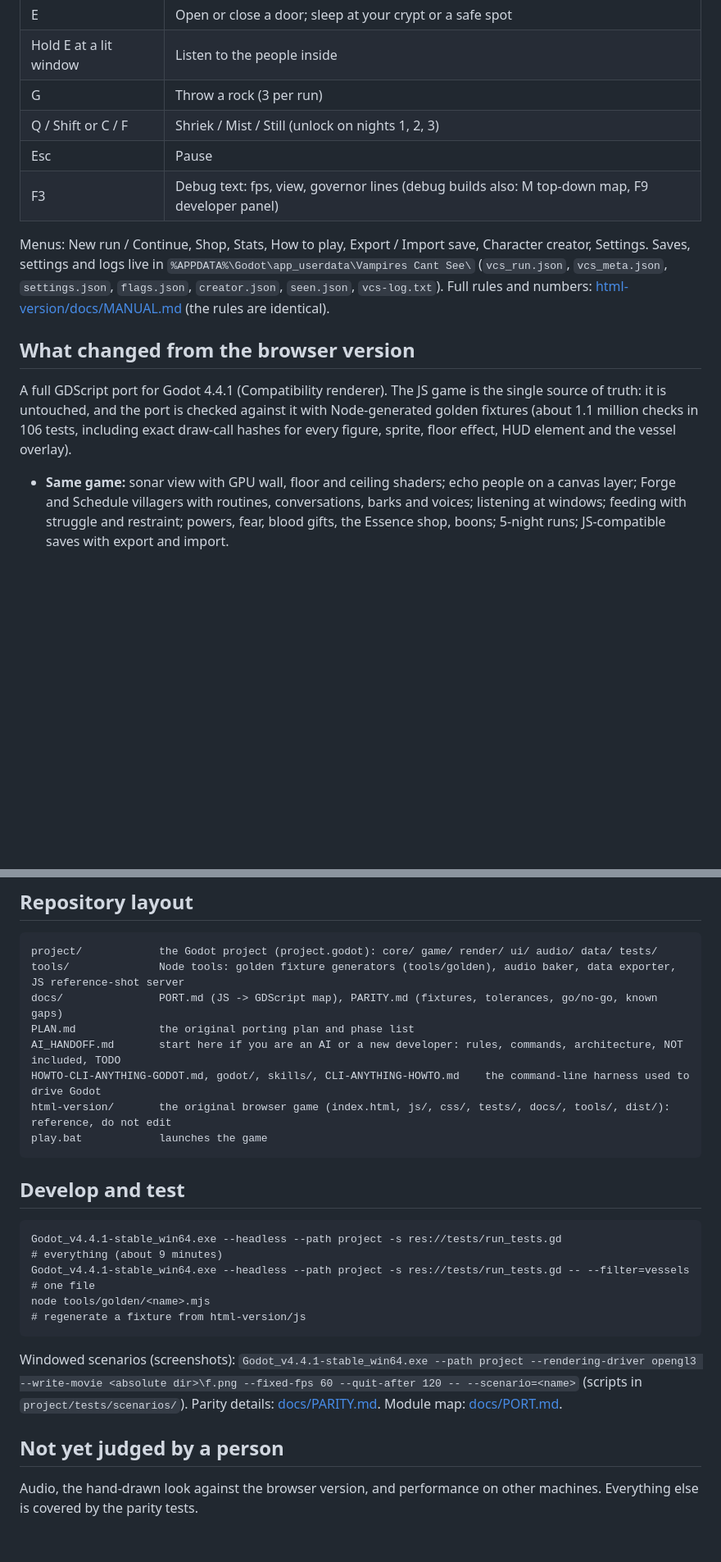
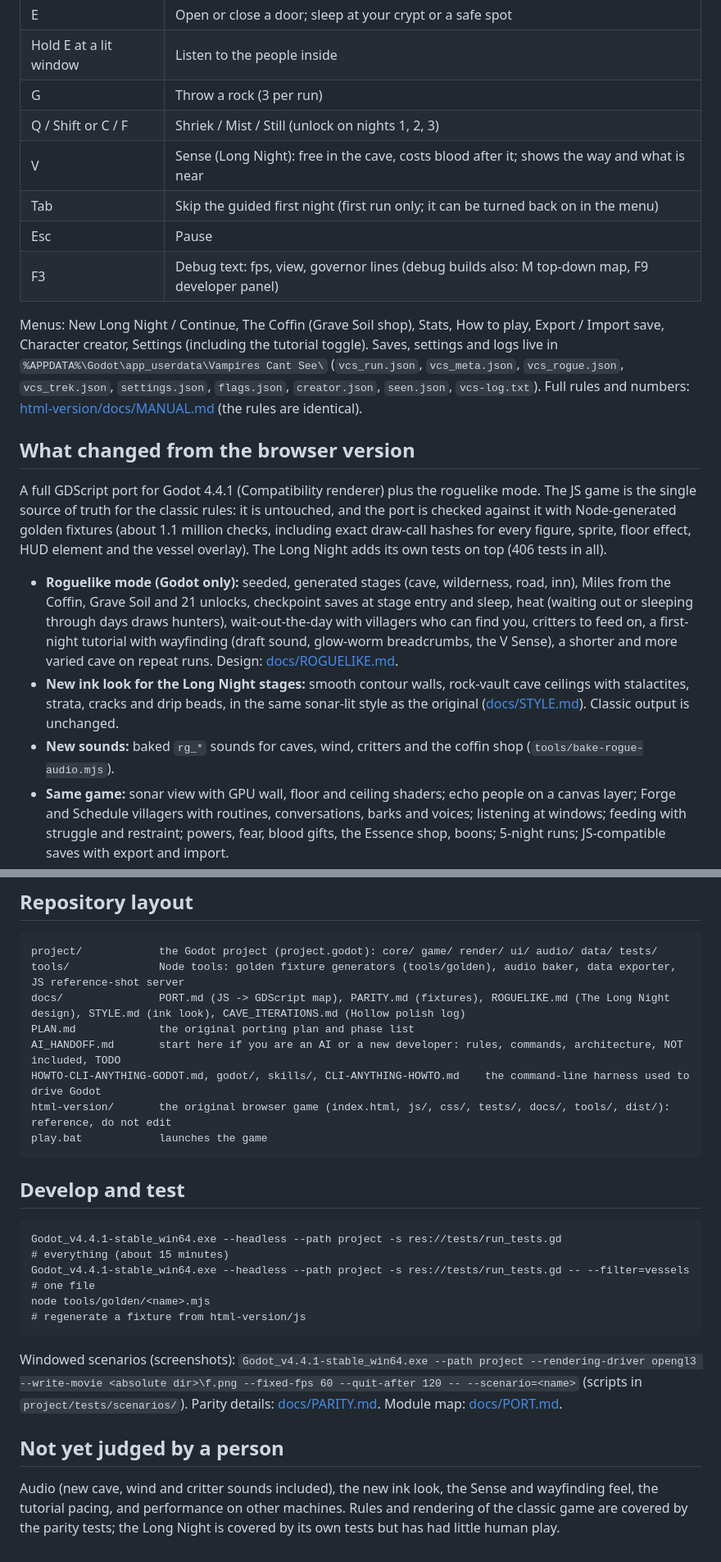
Before and after one commit to joshfryart/vampires-cant-see, a Markdown page: README.md, 2 parts joined by grey strips. Shown at 82% size. Rendered like a GitHub page; blank space fills up the shorter version.

````diff
--- a/README.md
+++ b/README.md
@@ -29,19 +37,26 @@ Headphones are strongly recommended: sound comes from where it happens, and it i
 | Hold E at a lit window | Listen to the people inside |
 | G | Throw a rock (3 per run) |
 | Q / Shift or C / F | Shriek / Mist / Still (unlock on nights 1, 2, 3) |
+| V | Sense (Long Night): free in the cave, costs blood after it; shows the way and what is near |
+| Tab | Skip the guided first night (first run only; it can be turned back on in the menu) |
 | Esc | Pause |
 | F3 | Debug text: fps, view, governor lines (debug builds also: M top-down map, F9 developer panel) |
 
-Menus: New run / Continue, Shop, Stats, How to play, Export / Import save, Character creator, Settings.
-Saves, settings and logs live in `%APPDATA%\Godot\app_userdata\Vampires Cant See\` (`vcs_run.json`, `vcs_meta.json`, `settings.json`, `flags.json`, `creator.json`, `seen.json`, `vcs-log.txt`).
+Menus: New Long Night / Continue, The Coffin (Grave Soil shop), Stats, How to play, Export / Import save, Character creator, Settings (including the tutorial toggle).
+Saves, settings and logs live in `%APPDATA%\Godot\app_userdata\Vampires Cant See\` (`vcs_run.json`, `vcs_meta.json`, `vcs_rogue.json`, `vcs_trek.json`, `settings.json`, `flags.json`, `creator.json`, `seen.json`, `vcs-log.txt`).
 Full rules and numbers: [html-version/docs/MANUAL.md](html-version/docs/MANUAL.md) (the rules are identical).
 
 ## What changed from the browser version
 
-A full GDScript port for Godot 4.4.1 (Compatibility renderer). The JS game is the single source of truth: it is untouched, and the port is checked against it
-with Node-generated golden fixtures (about 1.1 million checks in 106 tests, including exact draw-call hashes for every figure, sprite, floor effect, HUD element
-and the vessel overlay).
+A full GDScript port for Godot 4.4.1 (Compatibility renderer) plus the roguelike mode. The JS game is the single source of truth for the classic rules: it is untouched, and the port is checked against it
+with Node-generated golden fixtures (about 1.1 million checks, including exact draw-call hashes for every figure, sprite, floor effect, HUD element
+and the vessel overlay). The Long Night adds its own tests on top (406 tests in all).
 
+- **Roguelike mode (Godot only):** seeded, generated stages (cave, wilderness, road, inn), Miles from the Coffin, Grave Soil and 21 unlocks, checkpoint saves at stage entry and sleep,
+  heat (waiting out or sleeping through days draws hunters), wait-out-the-day with villagers who can find you, critters to feed on, a first-night tutorial with wayfinding (draft sound, glow-worm
+  breadcrumbs, the V Sense), a shorter and more varied cave on repeat runs. Design: [docs/ROGUELIKE.md](docs/ROGUELIKE.md).
+- **New ink look for the Long Night stages:** smooth contour walls, rock-vault cave ceilings with stalactites, strata, cracks and drip beads, in the same sonar-lit style as the original ([docs/STYLE.md](docs/STYLE.md)). Classic output is unchanged.
+- **New sounds:** baked `rg_*` sounds for caves, wind, critters and the coffin shop (`tools/bake-rogue-audio.mjs`).
 - **Same game:** sonar view with GPU wall, floor and ceiling shaders; echo people on a canvas layer; Forge and Schedule villagers with routines, conversations, barks and voices;
   listening at windows; feeding with struggle and restraint; powers, fear, blood gifts, the Essence shop, boons; 5-night runs; JS-compatible saves with export and import.
 - **Look:** line and volumetric villagers (outfits, faces, hats, role items, rim light), the whole-body vessel pulse, hand-drawn HUD and icons, post effects (bloom,
@@ -56,7 +71,7 @@ and the vessel overlay).
 ```
 project/            the Godot project (project.godot): core/ game/ render/ ui/ audio/ data/ tests/
 tools/              Node tools: golden fixture generators (tools/golden), audio baker, data exporter, JS reference-shot server
-docs/               PORT.md (JS -> GDScript map), PARITY.md (fixtures, tolerances, go/no-go, known gaps)
+docs/               PORT.md (JS -> GDScript map), PARITY.md (fixtures), ROGUELIKE.md (The Long Night design), STYLE.md (ink look), CAVE_ITERATIONS.md (Hollow polish log)
 PLAN.md             the original porting plan and phase list
 AI_HANDOFF.md       start here if you are an AI or a new developer: rules, commands, architecture, NOT included, TODO
 HOWTO-CLI-ANYTHING-GODOT.md, godot/, skills/, CLI-ANYTHING-HOWTO.md    the command-line harness used to drive Godot
@@ -67,7 +82,7 @@ play.bat            launches the game
 ## Develop and test
 
 ```
-Godot_v4.4.1-stable_win64.exe --headless --path project -s res://tests/run_tests.gd                      # everything (about 9 minutes)
+Godot_v4.4.1-stable_win64.exe --headless --path project -s res://tests/run_tests.gd                      # everything (about 15 minutes)
 Godot_v4.4.1-stable_win64.exe --headless --path project -s res://tests/run_tests.gd -- --filter=vessels  # one file
 node tools/golden/<name>.mjs                                                                              # regenerate a fixture from html-version/js
 ```
@@ -77,4 +92,4 @@ Windowed scenarios (screenshots): `Godot_v4.4.1-stable_win64.exe --path project
 
 ## Not yet judged by a person
 
-Audio, the hand-drawn look against the browser version, and performance on other machines. Everything else is covered by the parity tests.
+Audio (new cave, wind and critter sounds included), the new ink look, the Sense and wayfinding feel, the tutorial pacing, and performance on other machines. Rules and rendering of the classic game are covered by the parity tests; the Long Night is covered by its own tests but has had little human play.
````
Also changed, not shown: other parts of README.md (+11 -3 lines), docs/screens/hollow-echo-hall.png (added), docs/screens/hollow-first-ping.png (added).
